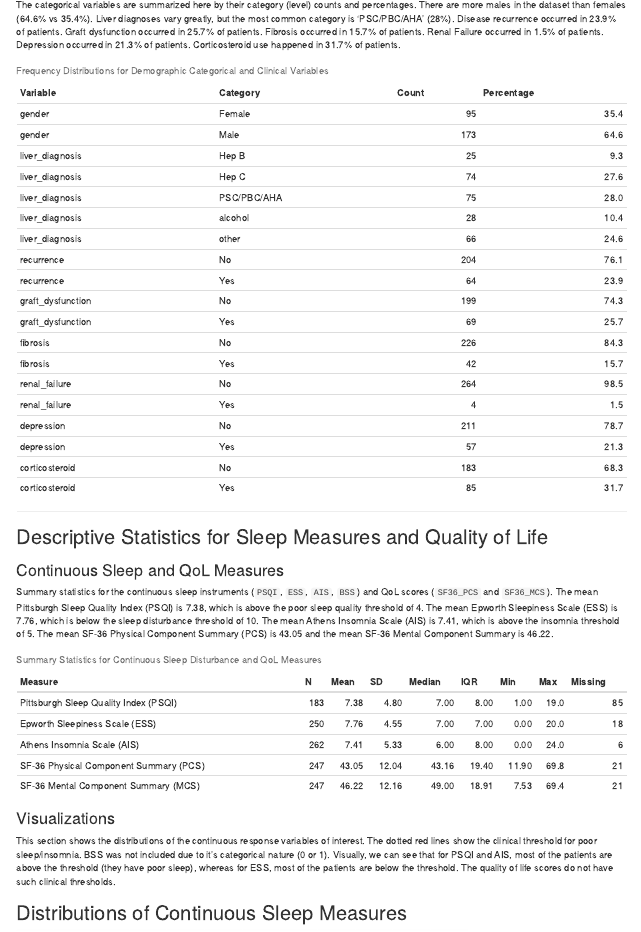
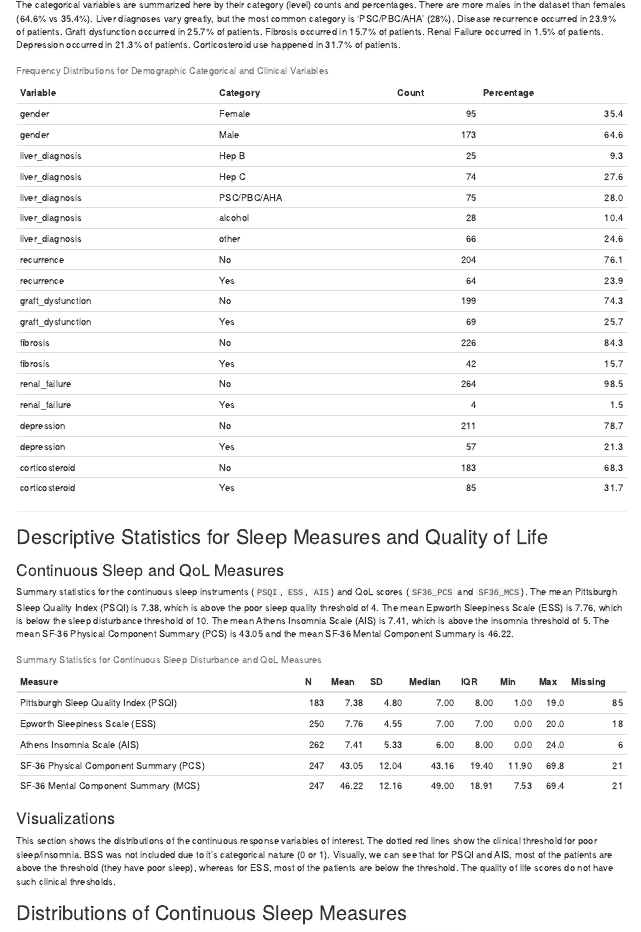
Before and after one commit to RanmaliA/data-sci-proj-one, an R Markdown document (group_project_1.1.Rmd): the page in a window 1100 px wide, from 2540 px down. Rendered offline with R 4.5, knitr and Pandoc, with nearby package versions.

Commit message:
Update group_project_1.1.Rmd

````diff
--- a/group_project_1.1.Rmd
+++ b/group_project_1.1.Rmd
@@ -241,7 +241,7 @@ kable(demo_cat_summary, caption = "Frequency Distributions for Demographic Categ
 ## Descriptive Statistics for Sleep Measures and Quality of Life
 
 ### Continuous Sleep and QoL Measures
-Summary statistics for the continuous sleep instruments (`PSQI`, `ESS`, `AIS`, `BSS`) and QoL scores (`SF36_PCS` and `SF36_MCS`). The mean Pittsburgh Sleep Quality Index (PSQI) is 7.38, which is above the poor sleep quality threshold of 4. The mean Epworth Sleepiness Scale (ESS)	is 7.76, which is below the sleep disturbance threshold of 10. The mean Athens Insomnia Scale (AIS) is 7.41, which is above the insomnia threshold of 5. The mean SF-36 Physical Component Summary (PCS)	is 43.05 and the mean SF-36 Mental Component Summary is 46.22.
+Summary statistics for the continuous sleep instruments (`PSQI`, `ESS`, `AIS`) and QoL scores (`SF36_PCS` and `SF36_MCS`). The mean Pittsburgh Sleep Quality Index (PSQI) is 7.38, which is above the poor sleep quality threshold of 4. The mean Epworth Sleepiness Scale (ESS)	is 7.76, which is below the sleep disturbance threshold of 10. The mean Athens Insomnia Scale (AIS) is 7.41, which is above the insomnia threshold of 5. The mean SF-36 Physical Component Summary (PCS)	is 43.05 and the mean SF-36 Mental Component Summary is 46.22.
 
 ```{r summary-sleep-qol-cont, echo=FALSE, warning = FALSE}
 sleep_qol_cont_summary <- sleep_data %>%
````
